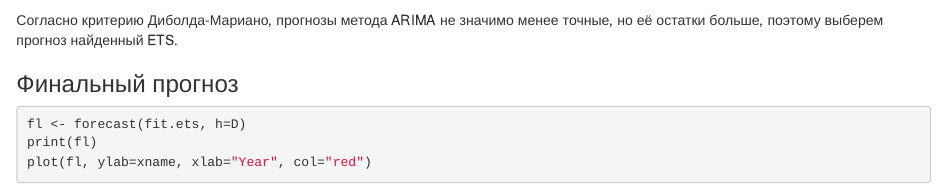
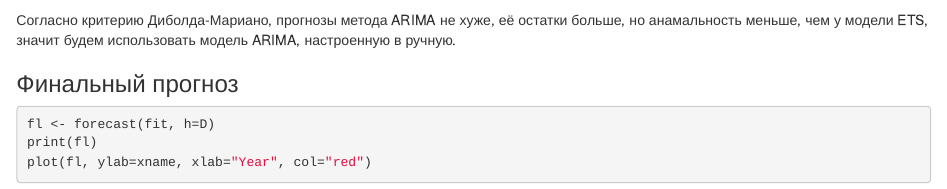
Before and after one commit to smirnovevgeny/Applied-Statistics, an R Markdown document (Home task 4/regression.Rmd): the page in a window 1100 px wide, from 12650 px down. Rendered offline with R 4.5, knitr and Pandoc, with nearby package versions.

Commit message:
select better model

````diff
--- a/Home task 4/regression.Rmd
+++ b/Home task 4/regression.Rmd
@@ -321,13 +321,13 @@ plot(res, res.ets,
 dm.test(res, res.ets)
 dm.test(res, res.ets, alternative = "less")
 ```
-Согласно критерию Диболда-Мариано, прогнозы метода ARIMA не значимо менее точные, но её остатки больше, поэтому выберем прогноз найденный ETS.
+Согласно критерию Диболда-Мариано, прогнозы метода ARIMA не хуже, её остатки больше, но анамальность меньше, чем у модели ETS, значит будем использовать модель ARIMA, настроенную в ручную.
 
 
 ### Финальный прогноз
 
 ```{r, echo=TRUE, fig.height=5.5, fig.width=10}
-fl <- forecast(fit.ets, h=D)
+fl <- forecast(fit, h=D)
 print(fl)
 plot(fl, ylab=xname, xlab="Year", col="red")
 ```
````
Also changed, not shown: Home task 4/regression.html, 1 other file.
